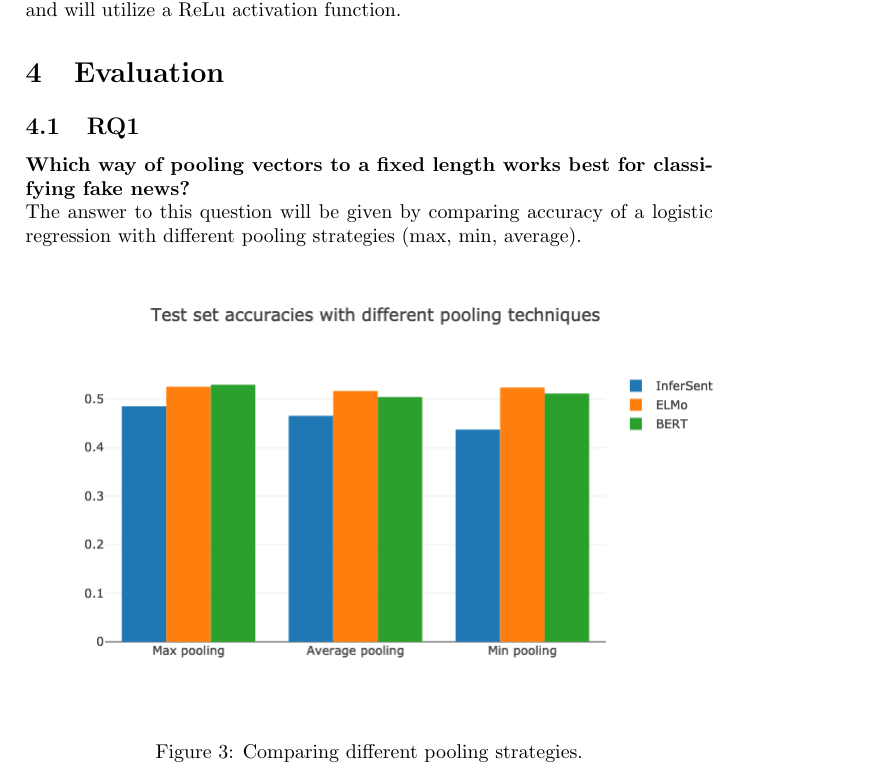
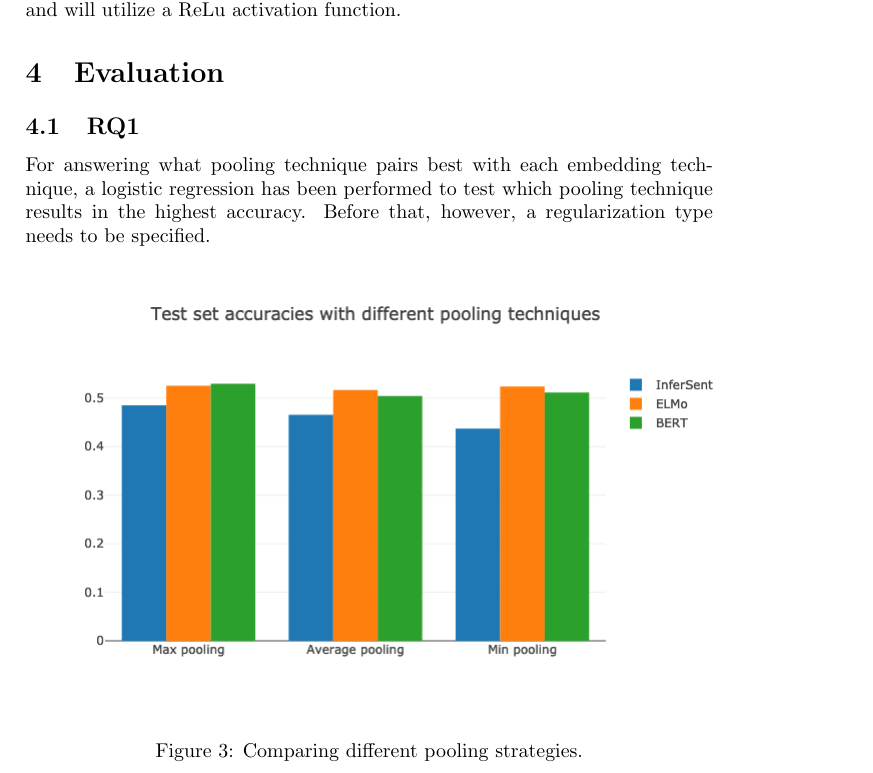
Before and after one commit to MeMartijn/FakeNewsDetection, a LaTeX thesis (thesis/main.tex, which reads thesis/evaluation.tex): part of page 14 of 22, cut so that both start at the same text. Compiled offline with pdfLaTeX.

Commit message:
chore: kickstarted answer for RQ1

```diff
--- a/thesis/evaluation.tex
+++ b/thesis/evaluation.tex
@@ -5,8 +5,8 @@
 % Hou het kort maar krachtig.
 
 \subsection{RQ1}
-\textbf{Which way of pooling vectors to a fixed length works best for classifying fake news?}\\
-The answer to this question will be given by comparing accuracy of a logistic regression with different pooling strategies (max, min, average).
+For answering what pooling technique pairs best with each embedding technique, a logistic regression has been performed to test which pooling technique results in the highest accuracy.
+Before that, however, a regularization type needs to be specified.
 
 \begin{figure}[h]
     \centering
```
Also changed, not shown: thesis/main.pdf.
